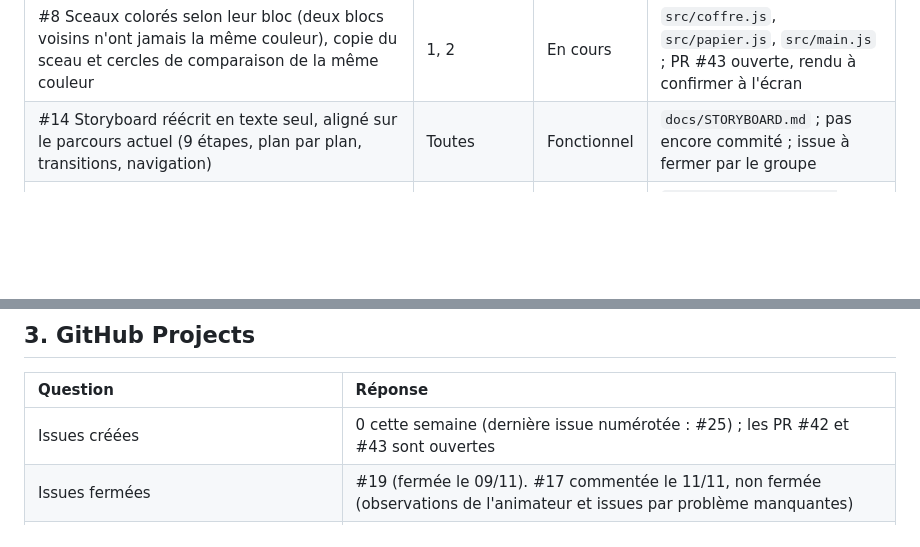
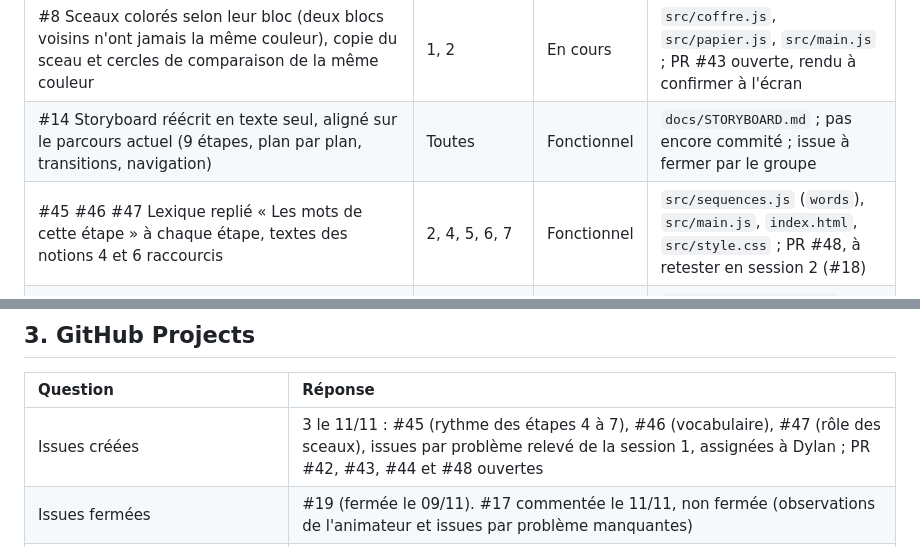
Before and after one commit to dyzlek/r507-blockchain-3d, a Markdown page: docs/suivi/SEMAINE-06.md, 2 parts joined by grey strips. GitHub-like rendering; blank space fills up the shorter version.

Commit message:
docs: fiche semaine 6, issues #45 #46 #47 et PR #48

```diff
--- a/docs/suivi/SEMAINE-06.md
+++ b/docs/suivi/SEMAINE-06.md
@@ -40,6 +40,7 @@ Dupliquez ce modèle en `docs/suivi/SEMAINE-01.md` à `SEMAINE-08.md`. Déposez
 | #10 Notion 4 : explication des avions en double (une île ne sait pas ce que ses voisines ont reçu, elle ignore le doublon) | 4 | En cours | `src/sequences.js` ; texte non revu à l'écran, pas encore commité |
 | #8 Sceaux colorés selon leur bloc (deux blocs voisins n'ont jamais la même couleur), copie du sceau et cercles de comparaison de la même couleur | 1, 2 | En cours | `src/coffre.js`, `src/papier.js`, `src/main.js` ; PR #43 ouverte, rendu à confirmer à l'écran |
 | #14 Storyboard réécrit en texte seul, aligné sur le parcours actuel (9 étapes, plan par plan, transitions, navigation) | Toutes | Fonctionnel | `docs/STORYBOARD.md` ; pas encore commité ; issue à fermer par le groupe |
+| #45 #46 #47 Lexique replié « Les mots de cette étape » à chaque étape, textes des notions 4 et 6 raccourcis | 2, 4, 5, 6, 7 | Fonctionnel | `src/sequences.js` (`words`), `src/main.js`, `index.html`, `src/style.css` ; PR #48, à retester en session 2 (#18) |
 | #17 Retours ouverts de T1 attribués depuis le formulaire (« termes techniques », bouton « En vrai… » : « Aidé » pour T1 et T2) ; commentaire de synthèse sur l'issue avec lien vers la PR #42 | Toutes | Fonctionnel | `docs/TEST-UTILISATEUR-RESULTATS.md`, commit `d80e5d6` (PR #42) ; commentaire sur #17 le 11/11 |
 | #22 Grille d'auto-évaluation pré-remplie (parties 1 à 4 avec preuves) ; #18 protocole de la session 2 ; #23 plan de soutenance | — | En cours | `docs/…GRILLE-AUTOEVAL.md`, `docs/TEST-UTILISATEUR.md`, `docs/SOUTENANCE.md` ; à relire ensemble |
 
@@ -80,7 +81,7 @@ Dupliquez ce modèle en `docs/suivi/SEMAINE-01.md` à `SEMAINE-08.md`. Déposez
 
 | Question | Réponse |
 |:---|:---|
-| Issues créées | 0 cette semaine (dernière issue numérotée : #25) ; les PR #42 et #43 sont ouvertes |
+| Issues créées | 3 le 11/11 : #45 (rythme des étapes 4 à 7), #46 (vocabulaire), #47 (rôle des sceaux), issues par problème relevé de la session 1, assignées à Dylan ; PR #42, #43, #44 et #48 ouvertes |
 | Issues fermées | #19 (fermée le 09/11). #17 commentée le 11/11, non fermée (observations de l'animateur et issues par problème manquantes) |
 | Nombre dans `Backlog` / `À faire` / `En cours` / `À vérifier` / `Terminé` | Non relevé le 11/11 : à relever sur le board avant l'envoi (#17 est encore en `Backlog`) |
 | Board mis à jour pendant la semaine ? | Partiellement : #19 fermée, #17 commentée ; les autres issues à déplacer avec la preuve (PR #42, #43) |
```
